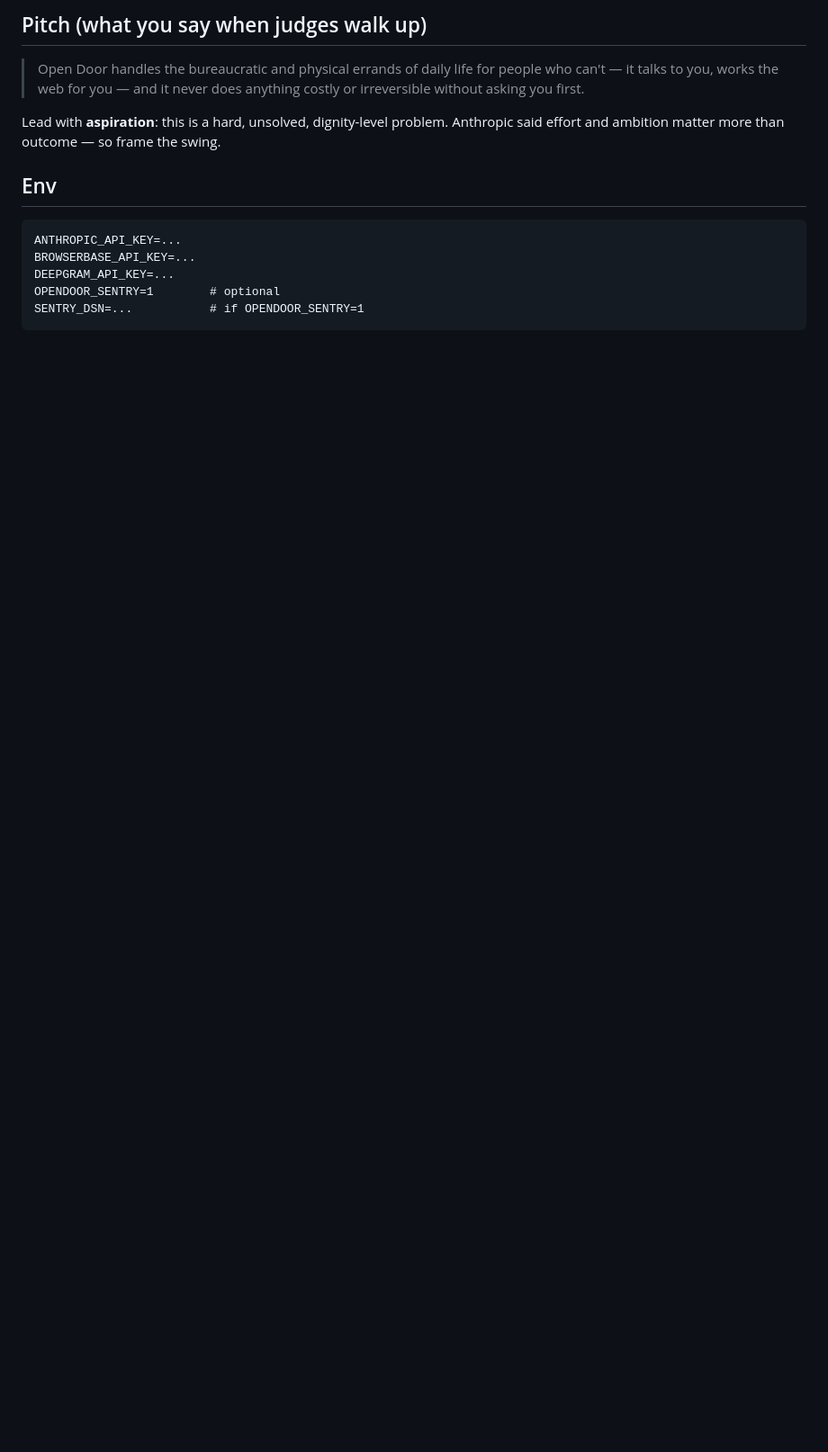
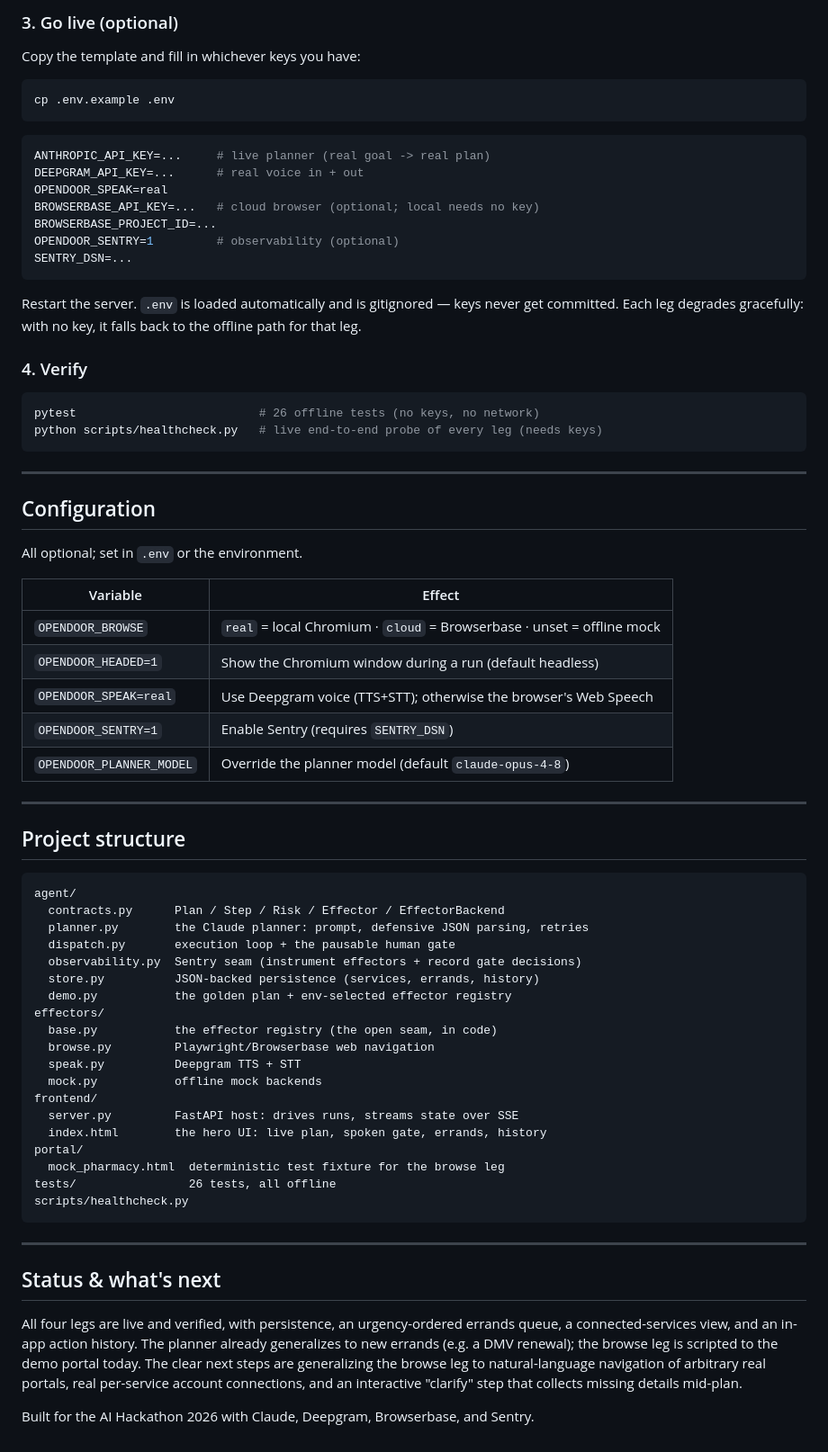
Before and after one commit to Jeffrey-Le/open-door, a Markdown page: README.md, the part around one of its changes. Shown at 90% size. Rendered like a GitHub page; blank space fills up the shorter version.

````diff
--- a/README.md
+++ b/README.md
@@ -71,17 +59,70 @@ shallow. The `Effector` Protocol leaves the seam **open** to add one later
 
-## Pitch (what you say when judges walk up)
-> Open Door handles the bureaucratic and physical errands of daily life for
-> people who can't — it talks to you, works the web for you — and it never does
-> anything costly or irreversible without asking you first.
+### 3. Go live (optional)
+Copy the template and fill in whichever keys you have:
+```bash
+cp .env.example .env
+```
+```ini
+ANTHROPIC_API_KEY=...     # live planner (real goal -> real plan)
+DEEPGRAM_API_KEY=...      # real voice in + out
+OPENDOOR_SPEAK=real
+BROWSERBASE_API_KEY=...   # cloud browser (optional; local needs no key)
+BROWSERBASE_PROJECT_ID=...
+OPENDOOR_SENTRY=1         # observability (optional)
+SENTRY_DSN=...
+```
+Restart the server. `.env` is loaded automatically and is gitignored — keys never get committed. Each leg degrades gracefully: with no key, it falls back to the offline path for that leg.
 
-Lead with **aspiration**: this is a hard, unsolved, dignity-level problem.
-Anthropic said effort and ambition matter more than outcome — so frame the swing.
+### 4. Verify
+```bash
+pytest                          # 26 offline tests (no keys, no network)
+python scripts/healthcheck.py   # live end-to-end probe of every leg (needs keys)
+```
 
-## Env
+---
+
+## Configuration
+
+All optional; set in `.env` or the environment.
+
+| Variable | Effect |
+|---|---|
+| `OPENDOOR_BROWSE` | `real` = local Chromium · `cloud` = Browserbase · unset = offline mock |
+| `OPENDOOR_HEADED=1` | Show the Chromium window during a run (default headless) |
+| `OPENDOOR_SPEAK=real` | Use Deepgram voice (TTS+STT); otherwise the browser's Web Speech |
+| `OPENDOOR_SENTRY=1` | Enable Sentry (requires `SENTRY_DSN`) |
+| `OPENDOOR_PLANNER_MODEL` | Override the planner model (default `claude-opus-4-8`) |
+
+---
+
+## Project structure
+
 ```
-ANTHROPIC_API_KEY=...
-BROWSERBASE_API_KEY=...
-DEEPGRAM_API_KEY=...
-OPENDOOR_SENTRY=1        # optional
-SENTRY_DSN=...           # if OPENDOOR_SENTRY=1
+agent/
+  contracts.py      Plan / Step / Risk / Effector / EffectorBackend
+  planner.py        the Claude planner: prompt, defensive JSON parsing, retries
+  dispatch.py       execution loop + the pausable human gate
+  observability.py  Sentry seam (instrument effectors + record gate decisions)
+  store.py          JSON-backed persistence (services, errands, history)
+  demo.py           the golden plan + env-selected effector registry
+effectors/
+  base.py           the effector registry (the open seam, in code)
+  browse.py         Playwright/Browserbase web navigation
+  speak.py          Deepgram TTS + STT
+  mock.py           offline mock backends
+frontend/
+  server.py         FastAPI host: drives runs, streams state over SSE
+  index.html        the hero UI: live plan, spoken gate, errands, history
+portal/
+  mock_pharmacy.html  deterministic test fixture for the browse leg
+tests/                26 tests, all offline
+scripts/healthcheck.py
 ```
+
+---
+
+## Status & what's next
+
+All four legs are live and verified, with persistence, an urgency-ordered errands queue, a connected-services view, and an in-app action history. The planner already generalizes to new errands (e.g. a DMV renewal); the browse leg is scripted to the demo portal today. The clear next steps are generalizing the browse leg to natural-language navigation of arbitrary real portals, real per-service account connections, and an interactive "clarify" step that collects missing details mid-plan.
+
+Built for the AI Hackathon 2026 with Claude, Deepgram, Browserbase, and Sentry.
````
Also changed, not shown: other parts of README.md (+41 -53 lines).
